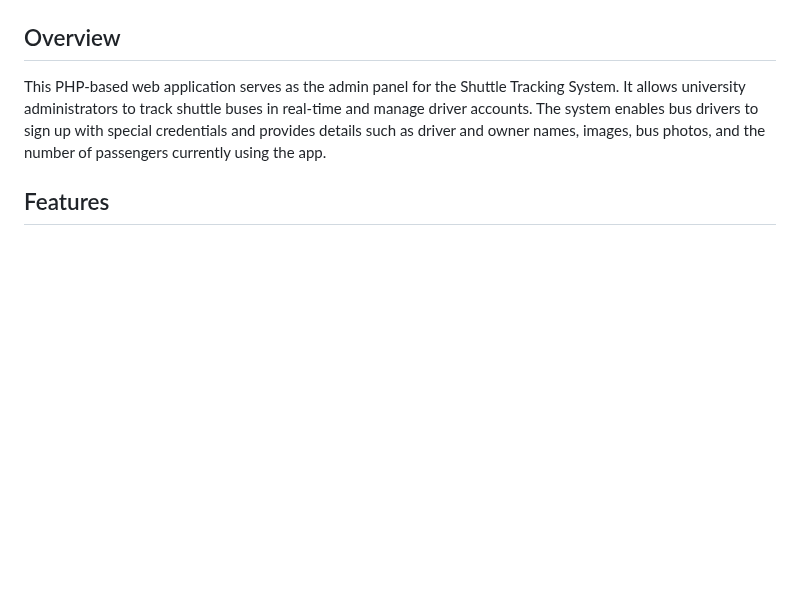
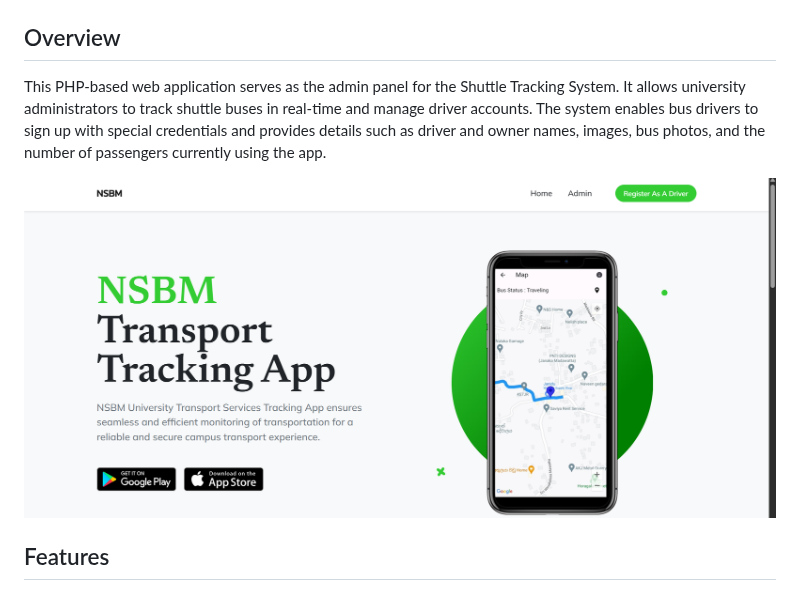
Before and after one commit to Adhishtanaka/Shuttle-WebApp, a Markdown page: README.md, the part around the change. Drawn GitHub-style; blank space fills up the shorter version.

```diff
--- a/README.md
+++ b/README.md
@@ -3,6 +3,8 @@
 ## Overview
 
 This PHP-based web application serves as the admin panel for the Shuttle Tracking System. It allows university administrators to track shuttle buses in real-time and manage driver accounts. The system enables bus drivers to sign up with special credentials and provides details such as driver and owner names, images, bus photos, and the number of passengers currently using the app.
+
+<img src="screenshot/s1.png" alt="Student UI" width="800">
 
 ## Features
 
```
